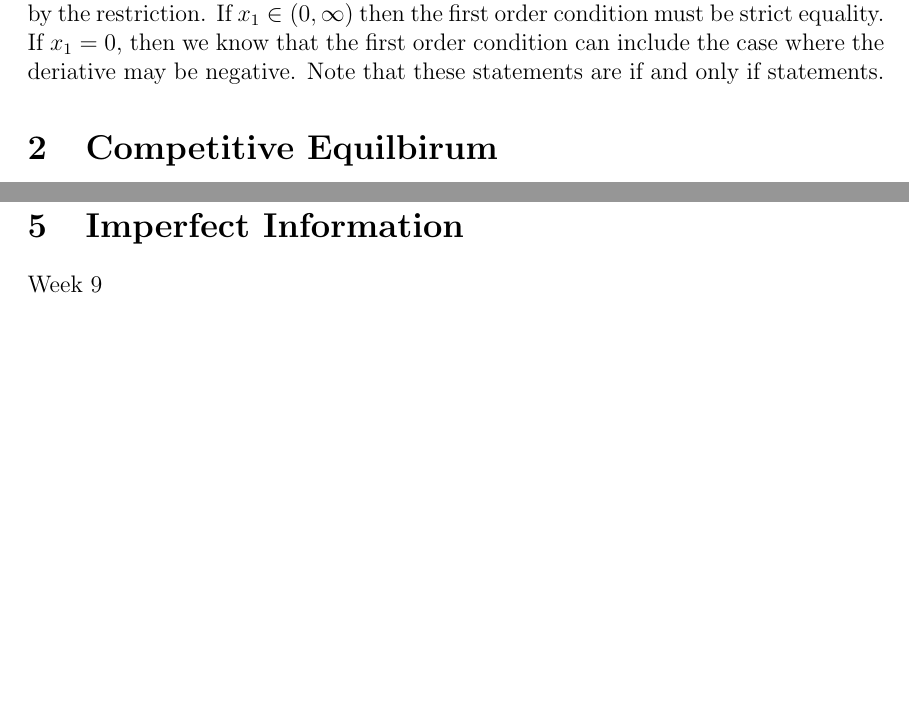
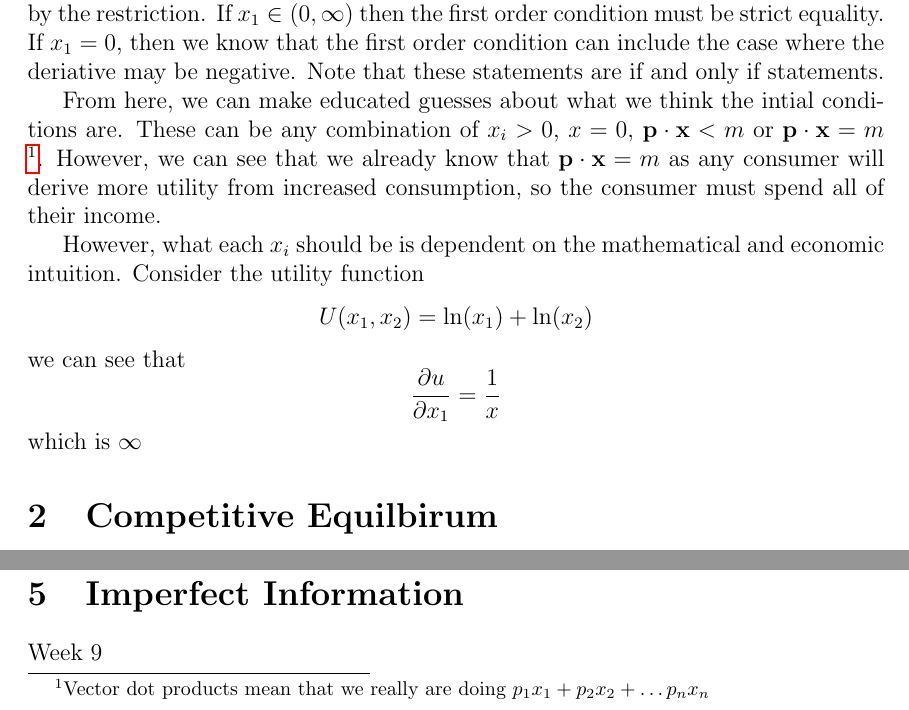
Before and after one commit to anthonykyoon/notes-latex, a LaTeX document (Econ20110Notes.tex): two parts of page 3 of 3, joined at a grey line, cut so that both start at the same text, the shorter picture padded with empty space. Compiled offline with pdfLaTeX.

Commit message:
added notes

```diff
--- a/Econ20110Notes.tex
+++ b/Econ20110Notes.tex
@@ -49,5 +49,19 @@ but from now on, we cannot assume that as that is not representive of the real w
 \]
 where we introduce complementary slackness into each condition. Before we discuss what this means, we can introduce the idea of \emph{interior solutions}. When we do this, consider an interval $[a,b]$. Let $c \in [a,b]$. If $f'(c) = 0$, then it is a optimzer, but we can also consider the endpoints, $a,b$. If the endpoints contain the maximum/minimum value, we can see that there are actually the minimizer and maximumizer values themselves, but the values of the first order conditions can be positive or negative. Hence, we introduce complemntary slackness. We can consider $x_i \in [0, \infty)$ as denoted by the restriction. If $x_1 \in (0,\infty)$ then the first order condition must be strict equality. If $x_1 = 0$, then we know that the first order condition can include the case where the deriative may be negative. Note that these statements are if and only if statements.
+
+
+From here, we can make educated guesses about what we think the intial conditions are. These can be any combination of $x_i > 0$, $x = 0$, $\mathbf{p} \cdot \mathbf{x} < m$ or $\mathbf{p} \cdot \mathbf{x} = m$ \footnote{Vector dot products mean that we really are doing $p_1 x_1 + p_2 x_2 + \dots p_n x_n$}. However, we can see that we already know that $\mathbf{p} \cdot \mathbf{x} = m$ as any consumer will derive more utility from increased consumption, so the consumer must spend all of their income.
+
+
+However, what each $x_i$ should be is dependent on the mathematical and economic intuition. Consider the utility function
+\[
+U(x_1, x_2) = \ln(x_1) + \ln(x_2)
+\]
+we can see that
+\[
+\frac{\partial u}{\partial x_1} = \frac{1}{x}
+\]
+which is $\infty$
 \section{Competitive Equilbirum}
 Weeks 3,4,5
 \section{Imperfect Equilbrium}
```
Also changed, not shown: Econ20110Notes.pdf, Econ20110Notes.tex (2 more changed lines).
